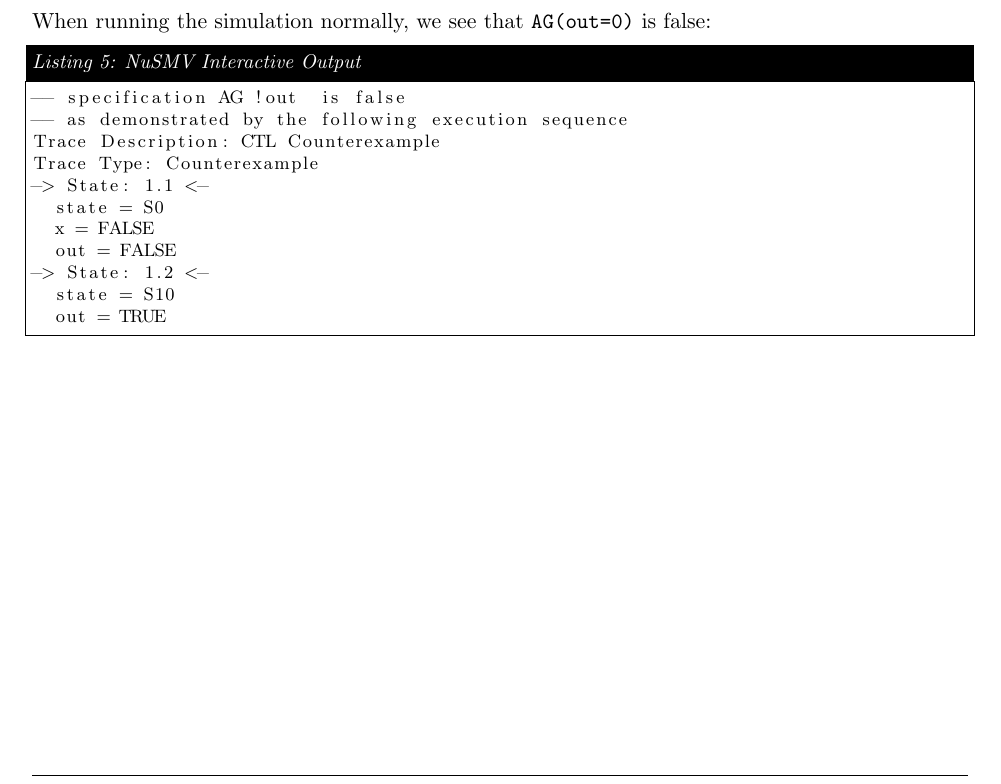
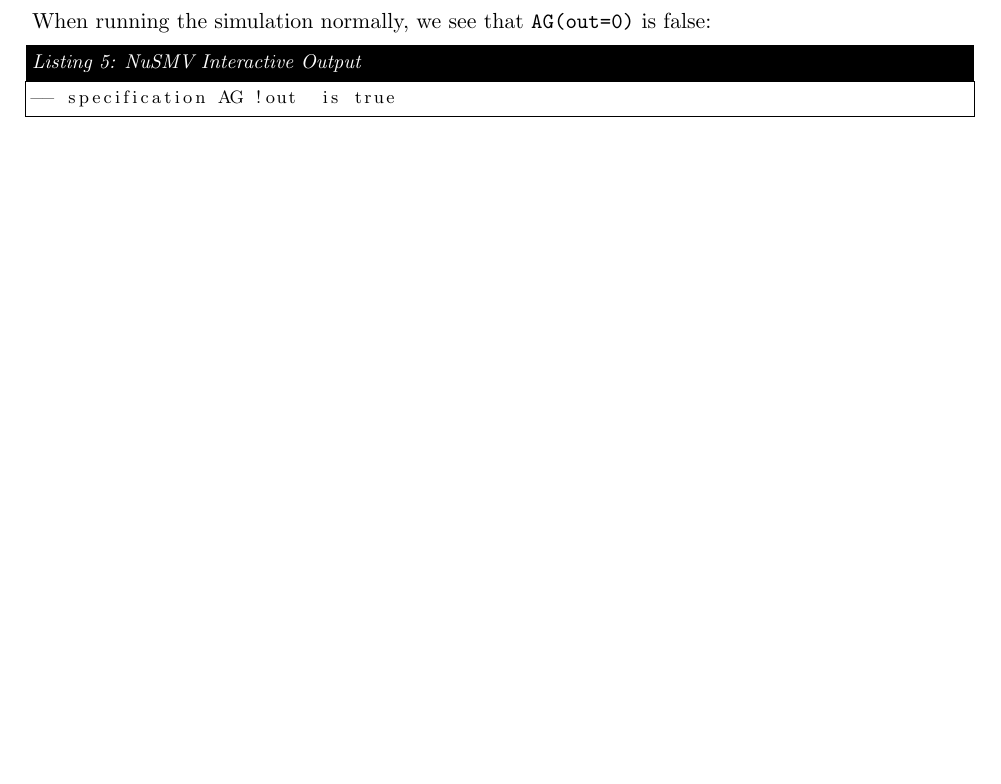
Before and after one commit to rhodeser/whippet-badger, a LaTeX document (doc/report.tex): part of page 6 of 6, cut so that both start at the same text, the shorter picture padded with empty space. Compiled offline with pdfLaTeX.

Commit message:
changed output to false

```diff
--- a/doc/report.tex
+++ b/doc/report.tex
@@ -252,17 +252,7 @@
 
 When running the simulation normally, we see that \texttt{AG(out=0)} is false:
  \begin{lstlisting}[caption=NuSMV Interactive Output, label=p3_out]
--- specification AG !out  is false
--- as demonstrated by the following execution sequence
-Trace Description: CTL Counterexample
-Trace Type: Counterexample
--> State: 1.1 <-
-  state = S0
-  x = FALSE
-  out = FALSE
--> State: 1.2 <-
-  state = S10
-  out = TRUE
+-- specification AG !out  is true
 \end{lstlisting}
 
 
```
Also changed, not shown: doc/report.pdf, 3 other files.
